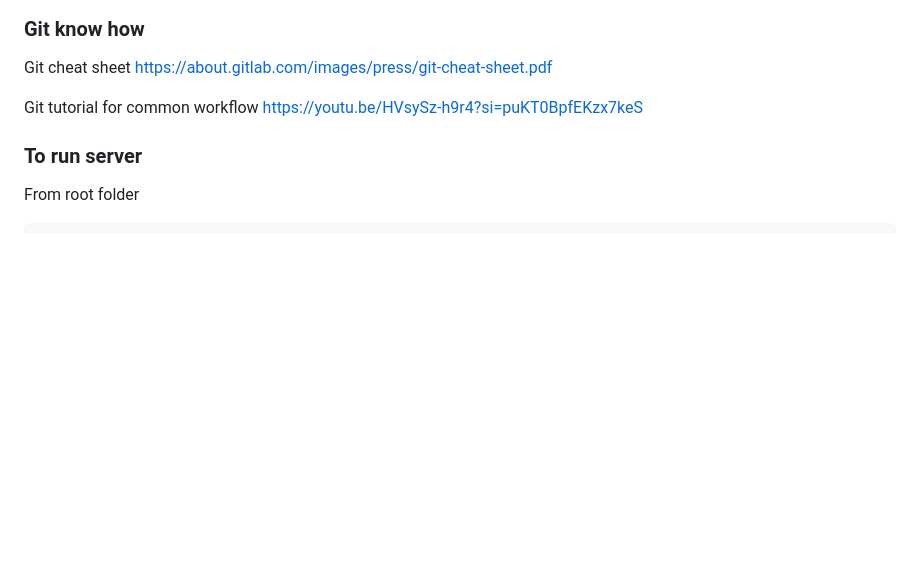
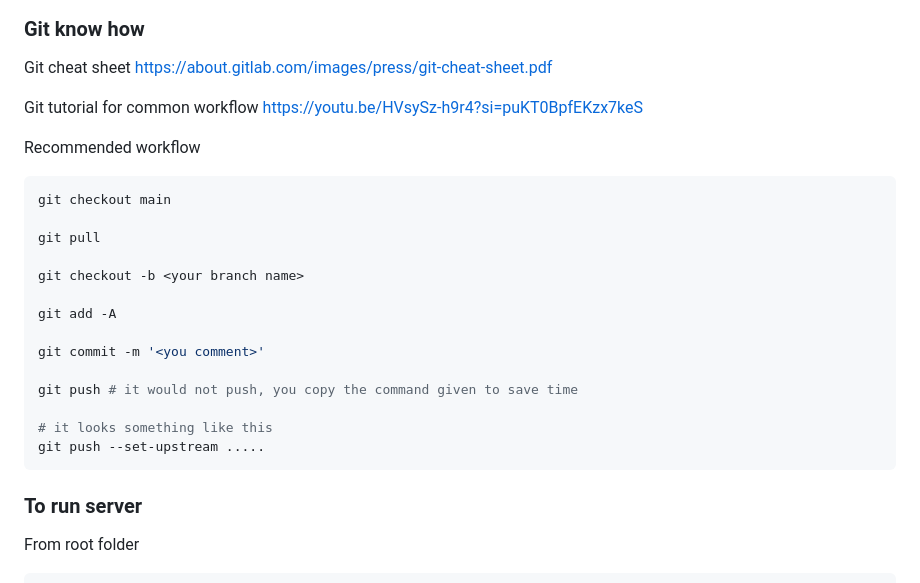
Before and after one commit to Bastet2002/electSG_eVoting_system, a Markdown page: README.md, the part around the change. GitHub-like rendering; blank space fills up the shorter version.

Commit message:
[000] update readme

````diff
--- a/README.md
+++ b/README.md
@@ -31,6 +31,24 @@ https://about.gitlab.com/images/press/git-cheat-sheet.pdf
 
 Git tutorial for common workflow
 https://youtu.be/HVsySz-h9r4?si=puKT0BpfEKzx7keS
+
+Recommended workflow
+```bash
+git checkout main
+
+git pull
+
+git checkout -b <your branch name>
+
+git add -A
+
+git commit -m '<you comment>'
+
+git push # it would not push, you copy the command given to save time
+
+# it looks something like this
+git push --set-upstream .....
+```
 
 ### To run server
 From root folder
````
